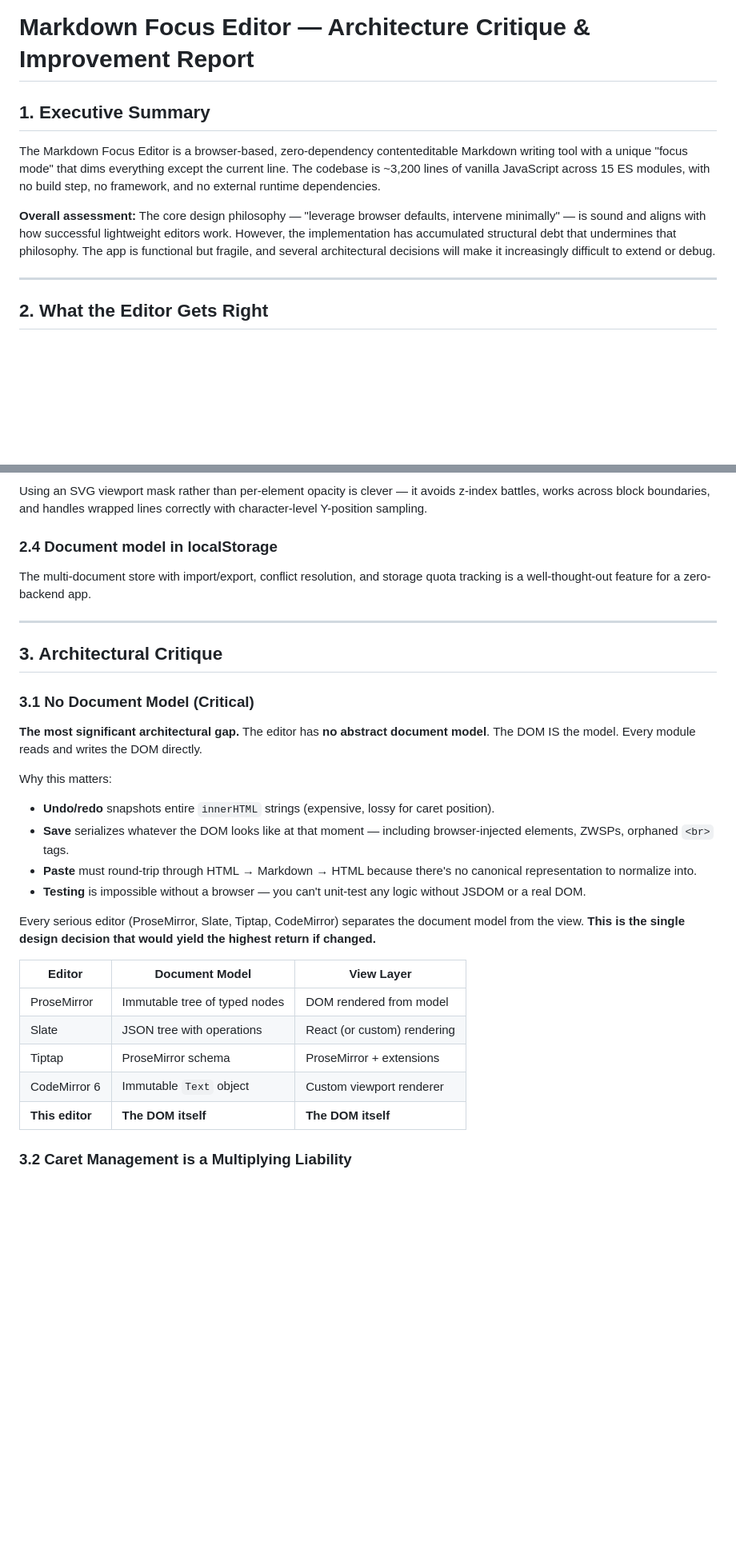
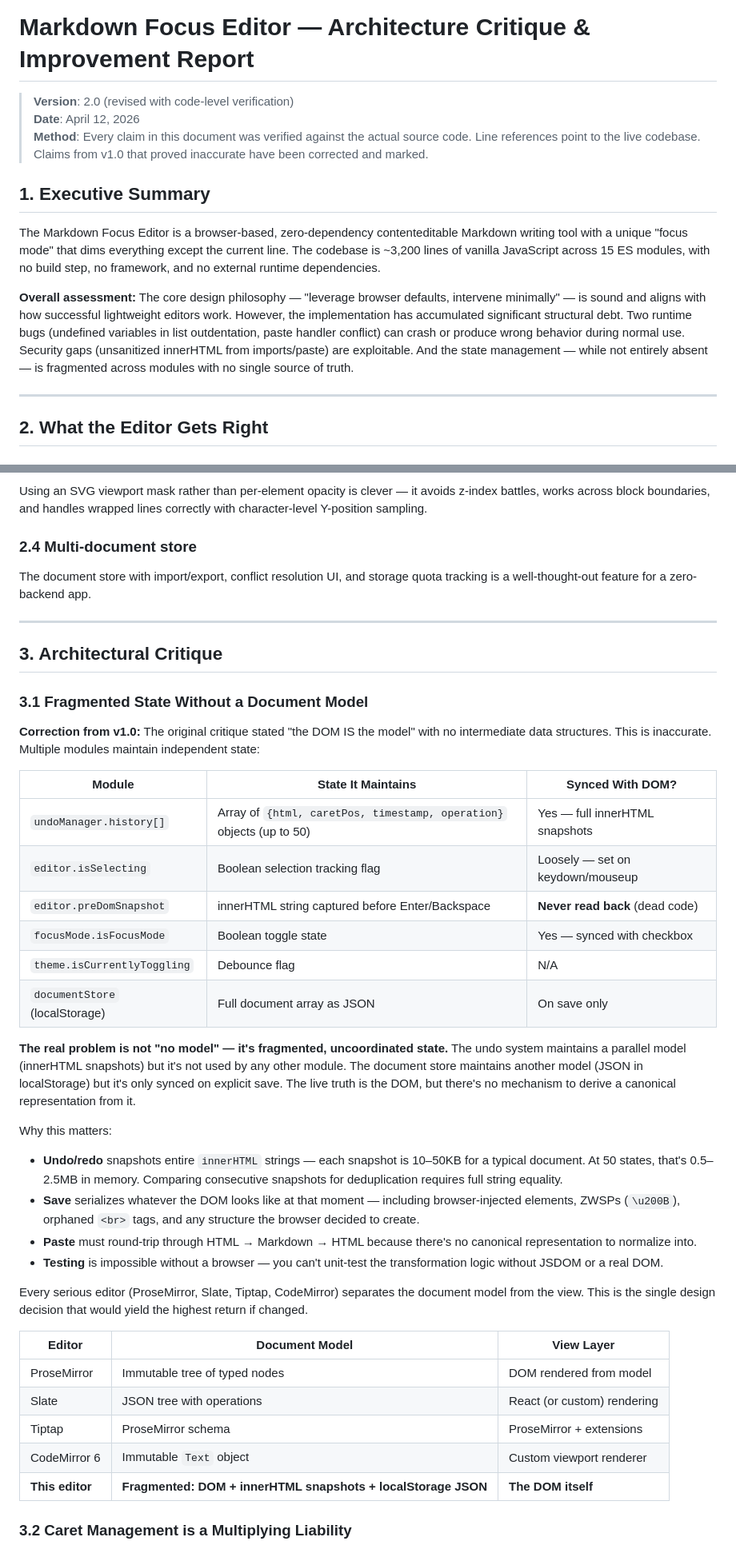
Before and after one commit to prabinpebam/markdown-focus-editor, a Markdown page: documentations/architecture-critique.md, 2 parts joined by grey strips. Shown at 80% size. GitHub-like rendering; blank space fills up the shorter version.

Commit message:
fix: revise architecture critique with code-verified findings
- Corrected 'no document model' claim — fragmented state exists across
  undoManager.history, editor flags, focusMode, documentStore
- Fixed function line counts: handleKeyDown is 638 lines (was ~180),
  handleInputFormatting is 62 lines (was ~200), caret code is 150 lines (was ~300)
- Added missing findings: paste handler conflict (two listeners),
  undefined variables in listManager.handleShiftTab (runtime crash),
  dead code (preDomSnapshot never read), ghost method (processContent),
  focus mode race condition, ZWSP leaks to JSON exports
- Marked corrections from v1.0 explicitly

```diff
--- a/documentations/architecture-critique.md
+++ b/documentations/architecture-critique.md
@@ -1,10 +1,14 @@
 # Markdown Focus Editor — Architecture Critique & Improvement Report
+
+> **Version**: 2.0 (revised with code-level verification)
+> **Date**: April 12, 2026
+> **Method**: Every claim in this document was verified against the actual source code. Line references point to the live codebase. Claims from v1.0 that proved inaccurate have been corrected and marked.
 
 ## 1. Executive Summary
 
 The Markdown Focus Editor is a browser-based, zero-dependency contenteditable Markdown writing tool with a unique "focus mode" that dims everything except the current line. The codebase is ~3,200 lines of vanilla JavaScript across 15 ES modules, with no build step, no framework, and no external runtime dependencies.
 
-**Overall assessment:** The core design philosophy — "leverage browser defaults, intervene minimally" — is sound and aligns with how successful lightweight editors work. However, the implementation has accumulated structural debt that undermines that philosophy. The app is functional but fragile, and several architectural decisions will make it increasingly difficult to extend or debug.
+**Overall assessment:** The core design philosophy — "leverage browser defaults, intervene minimally" — is sound and aligns with how successful lightweight editors work. However, the implementation has accumulated significant structural debt. Two runtime bugs (undefined variables in list outdentation, paste handler conflict) can crash or produce wrong behavior during normal use. Security gaps (unsanitized innerHTML from imports/paste) are exploitable. And the state management — while not entirely absent — is fragmented across modules with no single source of truth.
 
 ---
 
@@ -19,24 +23,35 @@ For a focused writing tool, zero dependencies means instant load, zero supply ch
 ### 2.3 Focus mode via SVG mask
 Using an SVG viewport mask rather than per-element opacity is clever — it avoids z-index battles, works across block boundaries, and handles wrapped lines correctly with character-level Y-position sampling.
 
-### 2.4 Document model in localStorage
-The multi-document store with import/export, conflict resolution, and storage quota tracking is a well-thought-out feature for a zero-backend app.
+### 2.4 Multi-document store
+The document store with import/export, conflict resolution UI, and storage quota tracking is a well-thought-out feature for a zero-backend app.
 
 ---
 
 ## 3. Architectural Critique
 
-### 3.1 No Document Model (Critical)
+### 3.1 Fragmented State Without a Document Model
 
-**The most significant architectural gap.** The editor has **no abstract document model**. The DOM IS the model. Every module reads and writes the DOM directly.
+**Correction from v1.0:** The original critique stated "the DOM IS the model" with no intermediate data structures. This is inaccurate. Multiple modules maintain independent state:
+
+| Module | State It Maintains | Synced With DOM? |
+|--------|--------------------|-----------------|
+| `undoManager.history[]` | Array of `{html, caretPos, timestamp, operation}` objects (up to 50) | Yes — full innerHTML snapshots |
+| `editor.isSelecting` | Boolean selection tracking flag | Loosely — set on keydown/mouseup |
+| `editor.preDomSnapshot` | innerHTML string captured before Enter/Backspace | **Never read back** (dead code) |
+| `focusMode.isFocusMode` | Boolean toggle state | Yes — synced with checkbox |
+| `theme.isCurrentlyToggling` | Debounce flag | N/A |
+| `documentStore` (localStorage) | Full document array as JSON | On save only |
+
+**The real problem is not "no model" — it's fragmented, uncoordinated state.** The undo system maintains a parallel model (innerHTML snapshots) but it's not used by any other module. The document store maintains another model (JSON in localStorage) but it's only synced on explicit save. The live truth is the DOM, but there's no mechanism to derive a canonical representation from it.
 
 Why this matters:
-- **Undo/redo** snapshots entire `innerHTML` strings (expensive, lossy for caret position).
-- **Save** serializes whatever the DOM looks like at that moment — including browser-injected elements, ZWSPs, orphaned `<br>` tags.
+- **Undo/redo** snapshots entire `innerHTML` strings — each snapshot is 10–50KB for a typical document. At 50 states, that's 0.5–2.5MB in memory. Comparing consecutive snapshots for deduplication requires full string equality.
+- **Save** serializes whatever the DOM looks like at that moment — including browser-injected elements, ZWSPs (`\u200B`), orphaned `<br>` tags, and any structure the browser decided to create.
 - **Paste** must round-trip through HTML → Markdown → HTML because there's no canonical representation to normalize into.
-- **Testing** is impossible without a browser — you can't unit-test any logic without JSDOM or a real DOM.
+- **Testing** is impossible without a browser — you can't unit-test the transformation logic without JSDOM or a real DOM.
 
-Every serious editor (ProseMirror, Slate, Tiptap, CodeMirror) separates the document model from the view. **This is the single design decision that would yield the highest return if changed.**
+Every serious editor (ProseMirror, Slate, Tiptap, CodeMirror) separates the document model from the view. This is the single design decision that would yield the highest return if changed.
 
 | Editor | Document Model | View Layer |
 |--------|---------------|------------|
@@ -44,7 +59,7 @@ Every serious editor (ProseMirror, Slate, Tiptap, CodeMirror) separates the docu
 | Slate | JSON tree with operations | React (or custom) rendering |
 | Tiptap | ProseMirror schema | ProseMirror + extensions |
 | CodeMirror 6 | Immutable `Text` object | Custom viewport renderer |
-| **This editor** | **The DOM itself** | **The DOM itself** |
+| **This editor** | **Fragmented: DOM + innerHTML snapshots + localStorage JSON** | **The DOM itself** |
 
 ### 3.2 Caret Management is a Multiplying Liability
 
```
